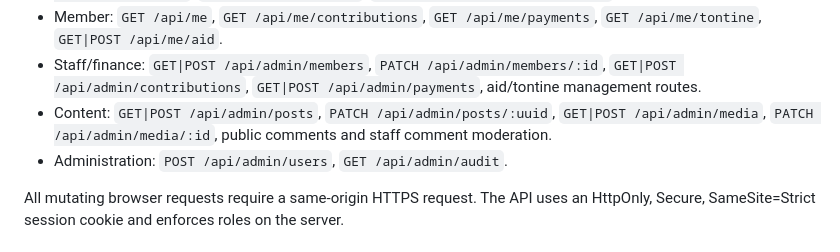
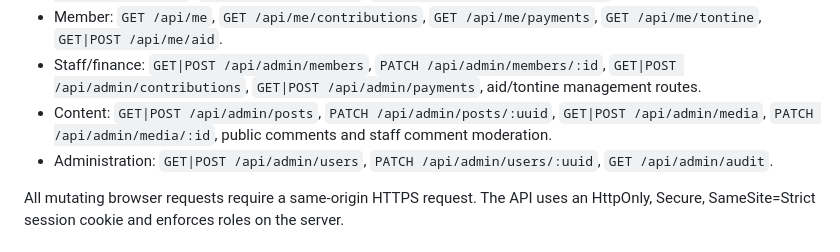
Before and after one commit to MASTOR1422/ASBL-LAS, a Markdown page: cloudflare/d1/README.md, the part around the change. GitHub-like rendering.

Commit message:
Document account administration API routes

```diff
--- a/cloudflare/d1/README.md
+++ b/cloudflare/d1/README.md
@@ -39,7 +39,7 @@ Do not put either value in source code or Git. Until these are configured and te
 - Member: `GET /api/me`, `GET /api/me/contributions`, `GET /api/me/payments`, `GET /api/me/tontine`, `GET|POST /api/me/aid`.
 - Staff/finance: `GET|POST /api/admin/members`, `PATCH /api/admin/members/:id`, `GET|POST /api/admin/contributions`, `GET|POST /api/admin/payments`, aid/tontine management routes.
 - Content: `GET|POST /api/admin/posts`, `PATCH /api/admin/posts/:uuid`, `GET|POST /api/admin/media`, `PATCH /api/admin/media/:id`, public comments and staff comment moderation.
-- Administration: `POST /api/admin/users`, `GET /api/admin/audit`.
+- Administration: `GET|POST /api/admin/users`, `PATCH /api/admin/users/:uuid`, `GET /api/admin/audit`.
 
 All mutating browser requests require a same-origin HTTPS request. The API uses an HttpOnly, Secure, SameSite=Strict session cookie and enforces roles on the server.
 
```
